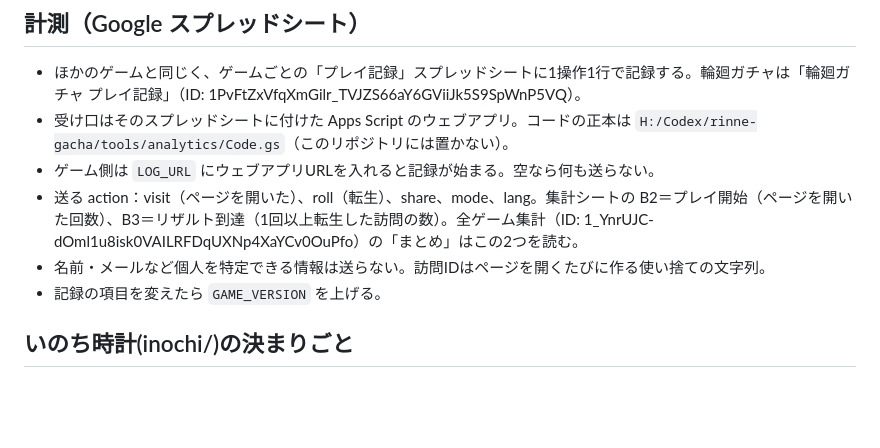
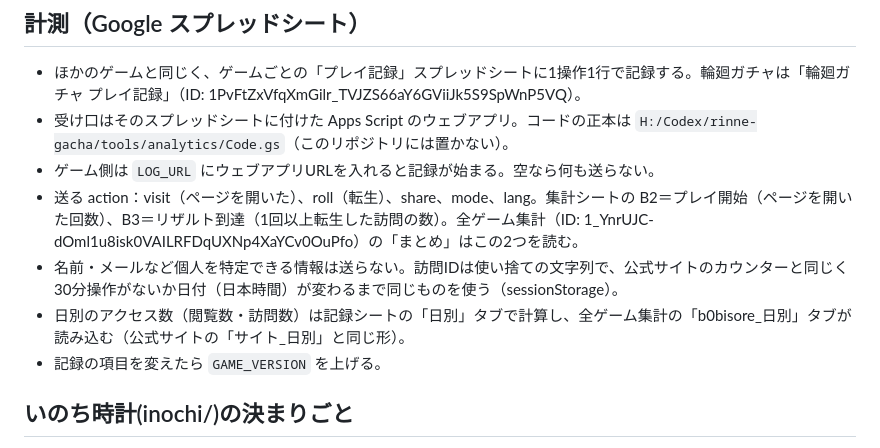
Before and after one commit to b0bisore/b0bisore-site, a Markdown page: CLAUDE.md, the part around the change. Drawn GitHub-style; blank space fills up the shorter version.

Commit message:
Update the guide for the new visit ID rule and the daily access tab
Co-Authored-By: Claude Opus 5.5 <noreply@anthropic.com>

```diff
--- a/CLAUDE.md
+++ b/CLAUDE.md
@@ -39,7 +39,8 @@
 - 受け口はそのスプレッドシートに付けた Apps Script のウェブアプリ。コードの正本は `H:/Codex/rinne-gacha/tools/analytics/Code.gs`（このリポジトリには置かない）。
 - ゲーム側は `LOG_URL` にウェブアプリURLを入れると記録が始まる。空なら何も送らない。
 - 送る action：visit（ページを開いた）、roll（転生）、share、mode、lang。集計シートの B2＝プレイ開始（ページを開いた回数）、B3＝リザルト到達（1回以上転生した訪問の数）。全ゲーム集計（ID: 1_YnrUJC-dOml1u8isk0VAILRFDqUXNp4XaYCv0OuPfo）の「まとめ」はこの2つを読む。
-- 名前・メールなど個人を特定できる情報は送らない。訪問IDはページを開くたびに作る使い捨ての文字列。
+- 名前・メールなど個人を特定できる情報は送らない。訪問IDは使い捨ての文字列で、公式サイトのカウンターと同じく30分操作がないか日付（日本時間）が変わるまで同じものを使う（sessionStorage）。
+- 日別のアクセス数（閲覧数・訪問数）は記録シートの「日別」タブで計算し、全ゲーム集計の「b0bisore_日別」タブが読み込む（公式サイトの「サイト_日別」と同じ形）。
 - 記録の項目を変えたら `GAME_VERSION` を上げる。
 
 ## いのち時計(inochi/)の決まりごと
```
Also changed, not shown: AGENTS.md (+2 -1 lines).
